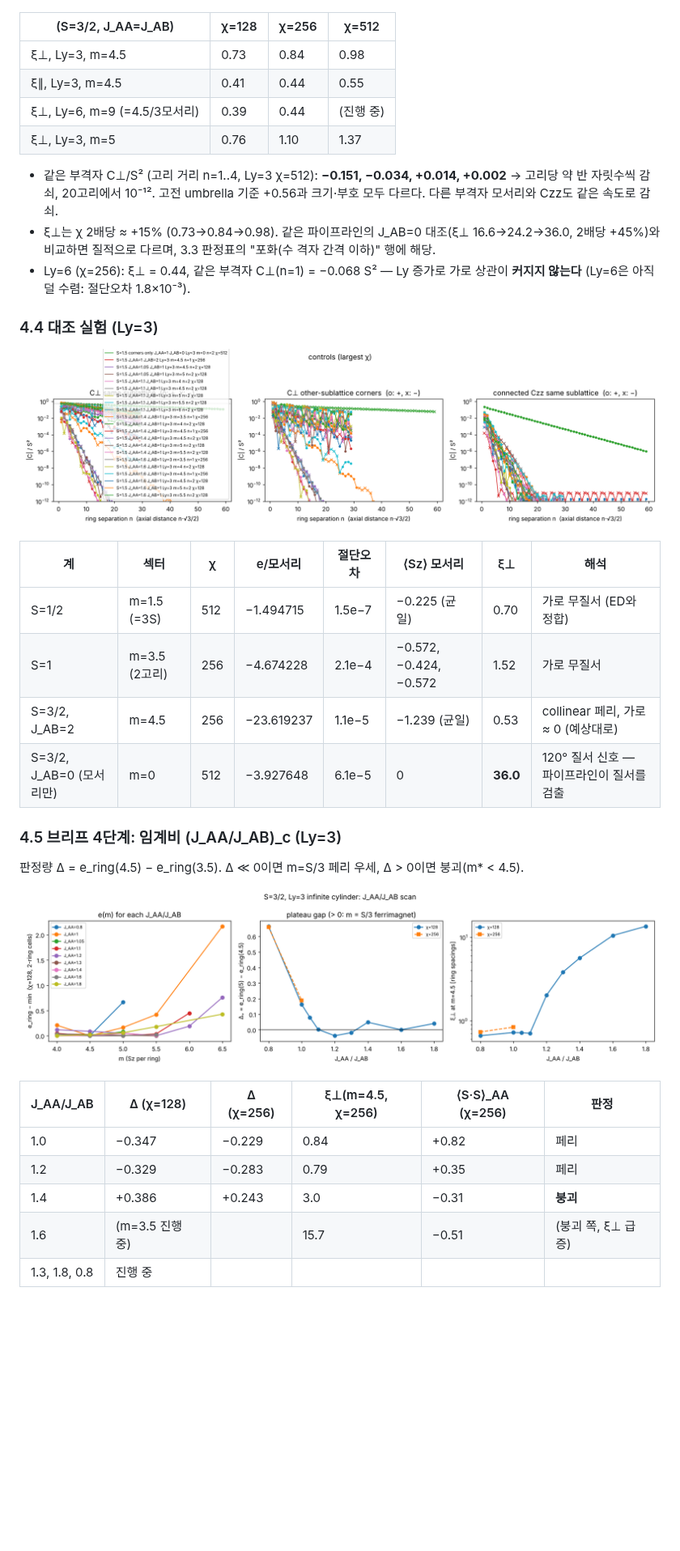
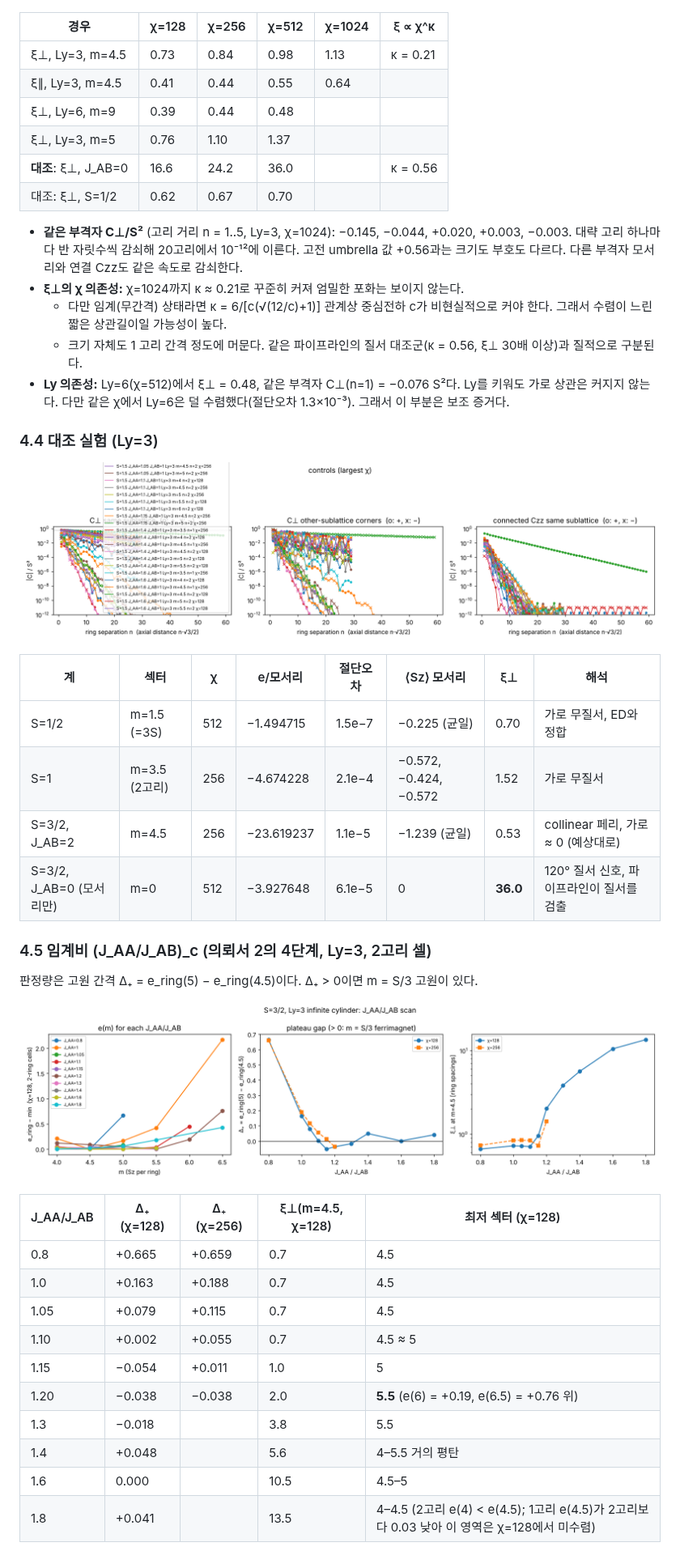
Before and after one commit to cywon-commits/Triakis_Spin32, a Markdown page: README.md, the part around one of its changes. Shown at 81% size. Drawn GitHub-style; pictures changed too: figs/corr_controls.png, figs/jscan.png; blank space fills up the shorter version.

```diff
--- a/README.md
+++ b/README.md
@@ -120,16 +142,20 @@ A 연결 구조인자(χ=512): S_A(Γ) = −0.26, S_A(K) = 0.20, S_A(M) = −0.1
 ![ξ vs χ](figs/xi_vs_chi_S32.png)
 ![C⊥(r), Ly=3](figs/corr_S32_Ly3.png)
 
-| (S=3/2, J_AA=J_AB) | χ=128 | χ=256 | χ=512 |
-|---|---|---|---|
-| ξ⊥, Ly=3, m=4.5 | 0.73 | 0.84 | 0.98 |
-| ξ∥, Ly=3, m=4.5 | 0.41 | 0.44 | 0.55 |
-| ξ⊥, Ly=6, m=9 (=4.5/3모서리) | 0.39 | 0.44 | (진행 중) |
-| ξ⊥, Ly=3, m=5 | 0.76 | 1.10 | 1.37 |
+| 경우 | χ=128 | χ=256 | χ=512 | χ=1024 | ξ ∝ χ^κ |
+|---|---|---|---|---|---|
+| ξ⊥, Ly=3, m=4.5 | 0.73 | 0.84 | 0.98 | 1.13 | κ = 0.21 |
+| ξ∥, Ly=3, m=4.5 | 0.41 | 0.44 | 0.55 | 0.64 | |
+| ξ⊥, Ly=6, m=9 | 0.39 | 0.44 | 0.48 | | |
+| ξ⊥, Ly=3, m=5 | 0.76 | 1.10 | 1.37 | | |
+| **대조**: ξ⊥, J_AB=0 | 16.6 | 24.2 | 36.0 | | κ = 0.56 |
+| 대조: ξ⊥, S=1/2 | 0.62 | 0.67 | 0.70 | | |
 
-- 같은 부격자 C⊥/S² (고리 거리 n=1..4, Ly=3 χ=512): **−0.151, −0.034, +0.014, +0.002** → 고리당 약 반 자릿수씩 감쇠, 20고리에서 10⁻¹². 고전 umbrella 기준 +0.56과 크기·부호 모두 다르다. 다른 부격자 모서리와 Czz도 같은 속도로 감쇠.
-- ξ⊥는 χ 2배당 ≈ +15% (0.73→0.84→0.98). 같은 파이프라인의 J_AB=0 대조(ξ⊥ 16.6→24.2→36.0, 2배당 +45%)와 비교하면 질적으로 다르며, 3.3 판정표의 "포화(수 격자 간격 이하)" 행에 해당.
-- Ly=6 (χ=256): ξ⊥ = 0.44, 같은 부격자 C⊥(n=1) = −0.068 S² — Ly 증가로 가로 상관이 **커지지 않는다** (Ly=6은 아직 덜 수렴: 절단오차 1.8×10⁻³).
+- **같은 부격자 C⊥/S²** (고리 거리 n = 1..5, Ly=3, χ=1024): −0.145, −0.044, +0.020, +0.003, −0.003. 대략 고리 하나마다 반 자릿수씩 감쇠해 20고리에서 10⁻¹²에 이른다. 고전 umbrella 값 +0.56과는 크기도 부호도 다르다. 다른 부격자 모서리와 연결 Czz도 같은 속도로 감쇠한다.
+- **ξ⊥의 χ 의존성:** χ=1024까지 κ ≈ 0.21로 꾸준히 커져 엄밀한 포화는 보이지 않는다.
+  - 다만 임계(무간격) 상태라면 κ = 6/[c(√(12/c)+1)] 관계상 중심전하 c가 비현실적으로 커야 한다. 그래서 수렴이 느린 짧은 상관길이일 가능성이 높다.
+  - 크기 자체도 1 고리 간격 정도에 머문다. 같은 파이프라인의 질서 대조군(κ = 0.56, ξ⊥ 30배 이상)과 질적으로 구분된다.
+- **Ly 의존성:** Ly=6(χ=512)에서 ξ⊥ = 0.48, 같은 부격자 C⊥(n=1) = −0.076 S²다. Ly를 키워도 가로 상관은 커지지 않는다. 다만 같은 χ에서 Ly=6은 덜 수렴했다(절단오차 1.3×10⁻³). 그래서 이 부분은 보조 증거다.
 
 ### 4.4 대조 실험 (Ly=3)
 
@@ -137,22 +163,27 @@ A 연결 구조인자(χ=512): S_A(Γ) = −0.26, S_A(K) = 0.20, S_A(M) = −0.1
 
 | 계 | 섹터 | χ | e/모서리 | 절단오차 | ⟨Sz⟩ 모서리 | ξ⊥ | 해석 |
 |---|---|---|---|---|---|---|---|
-| S=1/2 | m=1.5 (=3S) | 512 | −1.494715 | 1.5e−7 | −0.225 (균일) | 0.70 | 가로 무질서 (ED와 정합) |
+| S=1/2 | m=1.5 (=3S) | 512 | −1.494715 | 1.5e−7 | −0.225 (균일) | 0.70 | 가로 무질서, ED와 정합 |
 | S=1 | m=3.5 (2고리) | 256 | −4.674228 | 2.1e−4 | −0.572, −0.424, −0.572 | 1.52 | 가로 무질서 |
 | S=3/2, J_AB=2 | m=4.5 | 256 | −23.619237 | 1.1e−5 | −1.239 (균일) | 0.53 | collinear 페리, 가로 ≈ 0 (예상대로) |
-| S=3/2, J_AB=0 (모서리만) | m=0 | 512 | −3.927648 | 6.1e−5 | 0 | **36.0** | 120° 질서 신호 — 파이프라인이 질서를 검출 |
+| S=3/2, J_AB=0 (모서리만) | m=0 | 512 | −3.927648 | 6.1e−5 | 0 | **36.0** | 120° 질서 신호, 파이프라인이 질서를 검출 |
 
-### 4.5 브리프 4단계: 임계비 (J_AA/J_AB)_c (Ly=3)
+### 4.5 임계비 (J_AA/J_AB)_c (의뢰서 2의 4단계, Ly=3, 2고리 셀)
 
-판정량 Δ = e_ring(4.5) − e_ring(3.5). Δ ≪ 0이면 m=S/3 페리 우세, Δ > 0이면 붕괴(m* < 4.5).
+판정량은 고원 간격 Δ₊ = e_ring(5) − e_ring(4.5)이다. Δ₊ > 0이면 m = S/3 고원이 있다.
 
 ![J scan](figs/jscan.png)
 
-| J_AA/J_AB | Δ (χ=128) | Δ (χ=256) | ξ⊥(m=4.5, χ=256) | ⟨S·S⟩_AA (χ=256) | 판정 |
-|---|---|---|---|---|---|
-| 1.0 | −0.347 | −0.229 | 0.84 | +0.82 | 페리 |
-| 1.2 | −0.329 | −0.283 | 0.79 | +0.35 | 페리 |
-| 1.4 | +0.386 | +0.243 | 3.0 | −0.31 | **붕괴** |
-| 1.6 | (m=3.5 진행 중) | | 15.7 | −0.51 | (붕괴 쪽, ξ⊥ 급증) |
-| 1.3, 1.8, 0.8 | 진행 중 | | | | |
+| J_AA/J_AB | Δ₊ (χ=128) | Δ₊ (χ=256) | ξ⊥(m=4.5, χ=128) | 최저 섹터 (χ=128) |
+|---|---|---|---|---|
+| 0.8 | +0.665 | +0.659 | 0.7 | 4.5 |
+| 1.0 | +0.163 | +0.188 | 0.7 | 4.5 |
+| 1.05 | +0.079 | +0.115 | 0.7 | 4.5 |
+| 1.10 | +0.002 | +0.055 | 0.7 | 4.5 ≈ 5 |
+| 1.15 | −0.054 | +0.011 | 1.0 | 5 |
+| 1.20 | −0.038 | −0.038 | 2.0 | **5.5** (e(6) = +0.19, e(6.5) = +0.76 위) |
+| 1.3 | −0.018 | | 3.8 | 5.5 |
+| 1.4 | +0.048 | | 5.6 | 4–5.5 거의 평탄 |
+| 1.6 | 0.000 | | 10.5 | 4.5–5 |
+| 1.8 | +0.041 | | 13.5 | 4–4.5 (2고리 e(4) < e(4.5); 1고리 e(4.5)가 2고리보다 0.03 낮아 이 영역은 χ=128에서 미수렴) |
 
```
Also changed, not shown: other parts of README.md (+107 -79 lines), results/table.md (+10 -0 lines), figs/xi_vs_chi_S32.png, figs/xi_vs_chi_controls.png, 8 other files.
